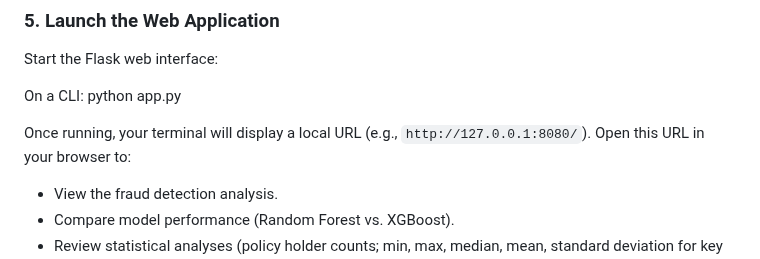
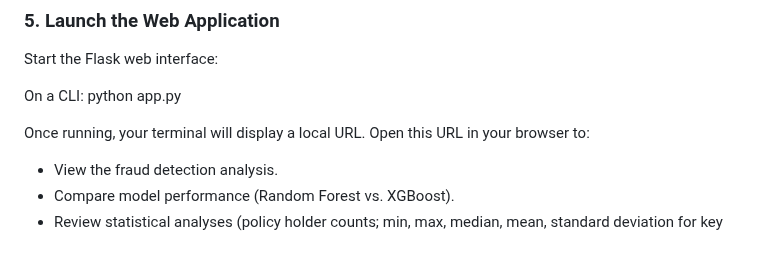
Before and after one commit to andrewdr14/claims_fraud_detection, a Markdown page: README.md, the part around one of its changes. Drawn GitHub-style.

```diff
--- a/README.md
+++ b/README.md
@@ -69,7 +70,7 @@ Start the Flask web interface:
 
 On a CLI: python app.py
 
-Once running, your terminal will display a local URL (e.g., `http://127.0.0.1:8080/`). Open this URL in your browser to:
+Once running, your terminal will display a local URL. Open this URL in your browser to:
 - View the fraud detection analysis.
 - Compare model performance (Random Forest vs. XGBoost).
 - Review statistical analyses (policy holder counts; min, max, median, mean, standard deviation for key features).
```
Also changed, not shown: other parts of README.md (+1 -0 lines).
